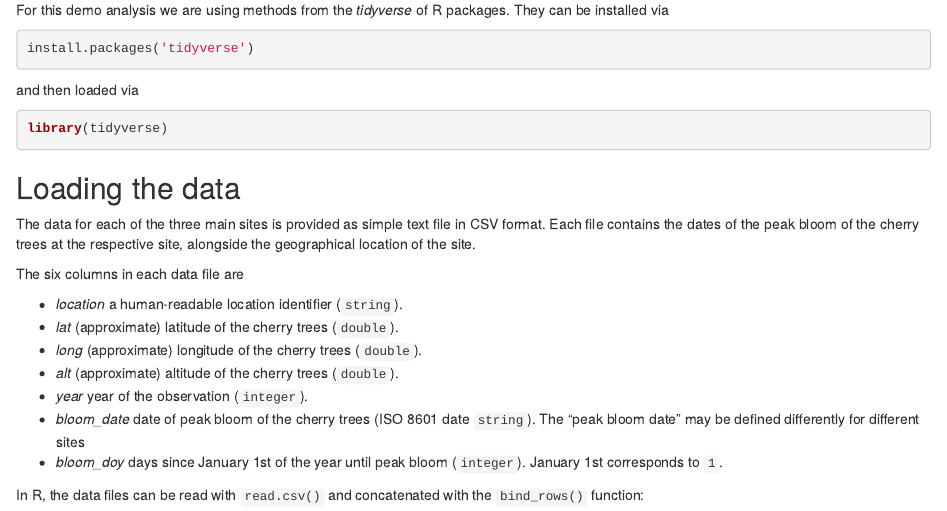
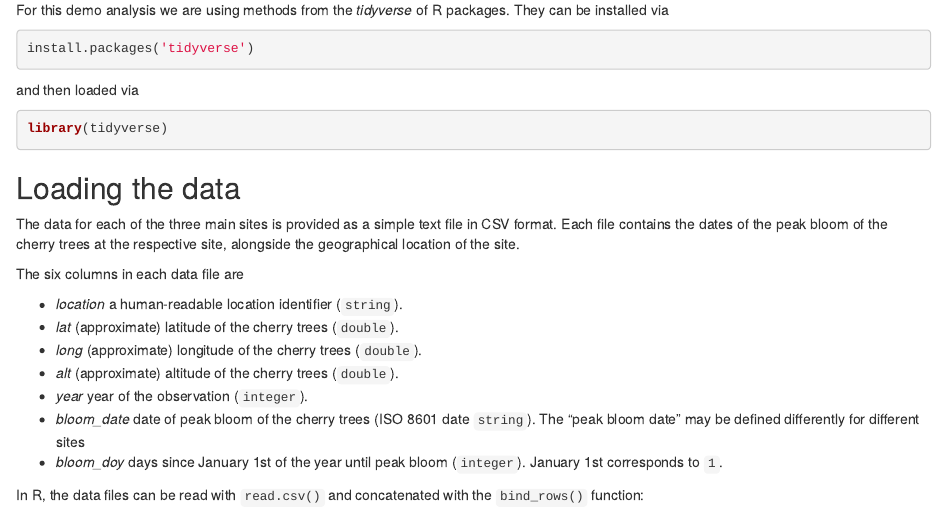
Before and after one commit to GMU-CherryBlossomCompetition/peak-bloom-prediction, an R Markdown document (demo_analysis.Rmd): the page in a window 1100 px wide, from 280 px down. Rendered offline with R 4.5, knitr and Pandoc, with nearby package versions.

Commit message:
Update demo_analysis.Rmd

```diff
--- a/demo_analysis.Rmd
+++ b/demo_analysis.Rmd
@@ -36,7 +36,7 @@ library(tidyverse)
 
 ## Loading the data
 
-The data for each of the three main sites is provided as simple text file in CSV format.
+The data for each of the three main sites is provided as a simple text file in CSV format.
 Each file contains the dates of the peak bloom of the cherry trees at the respective site, alongside the geographical location of the site.
 
 The six columns in each data file are
```
